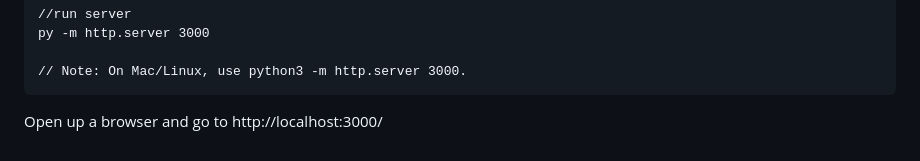
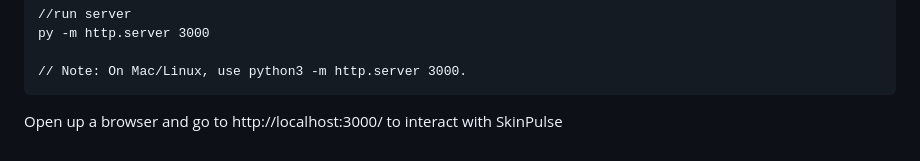
Before and after one commit to svemula10/SkinPulse, a Markdown page: README.md, the part around the change. GitHub-like rendering.

````diff
--- a/README.md
+++ b/README.md
@@ -88,4 +88,4 @@ py -m http.server 3000
 
 // Note: On Mac/Linux, use python3 -m http.server 3000.
 ```
-Open up a browser and go to http://localhost:3000/
+Open up a browser and go to http://localhost:3000/ to interact with SkinPulse
````
